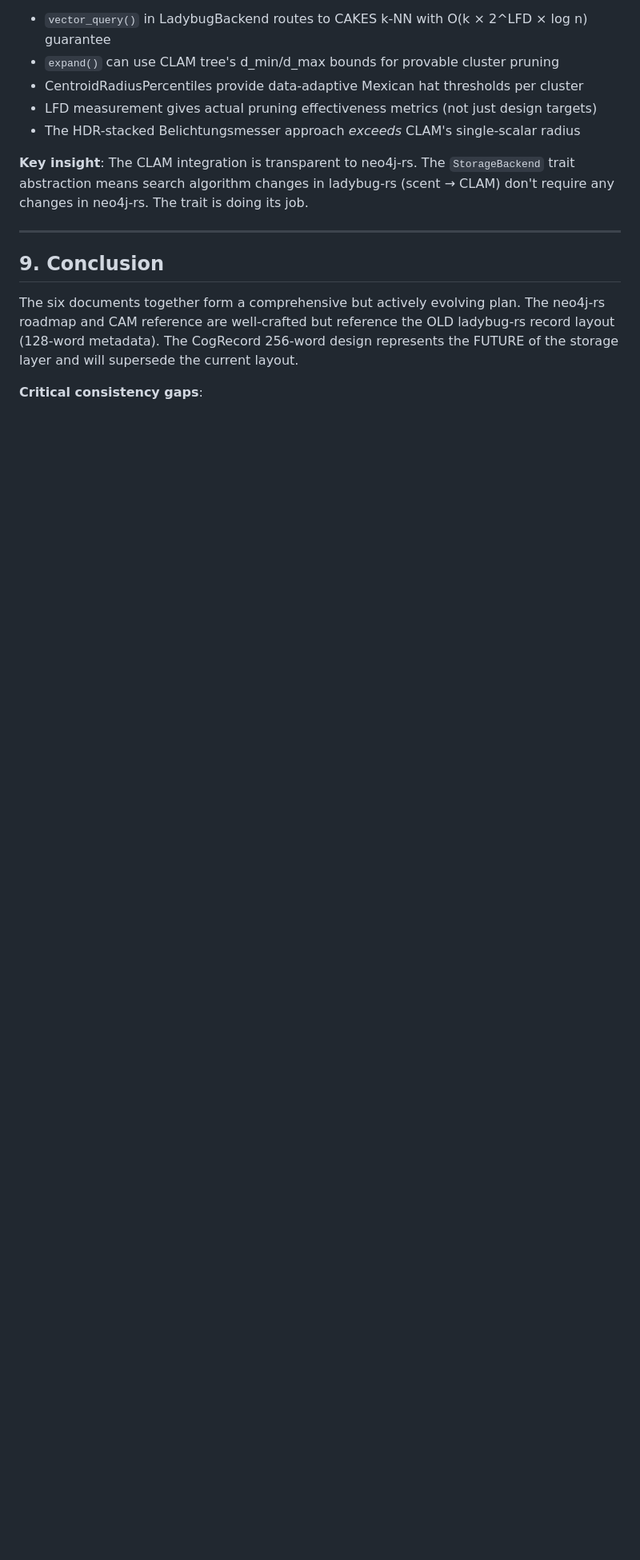
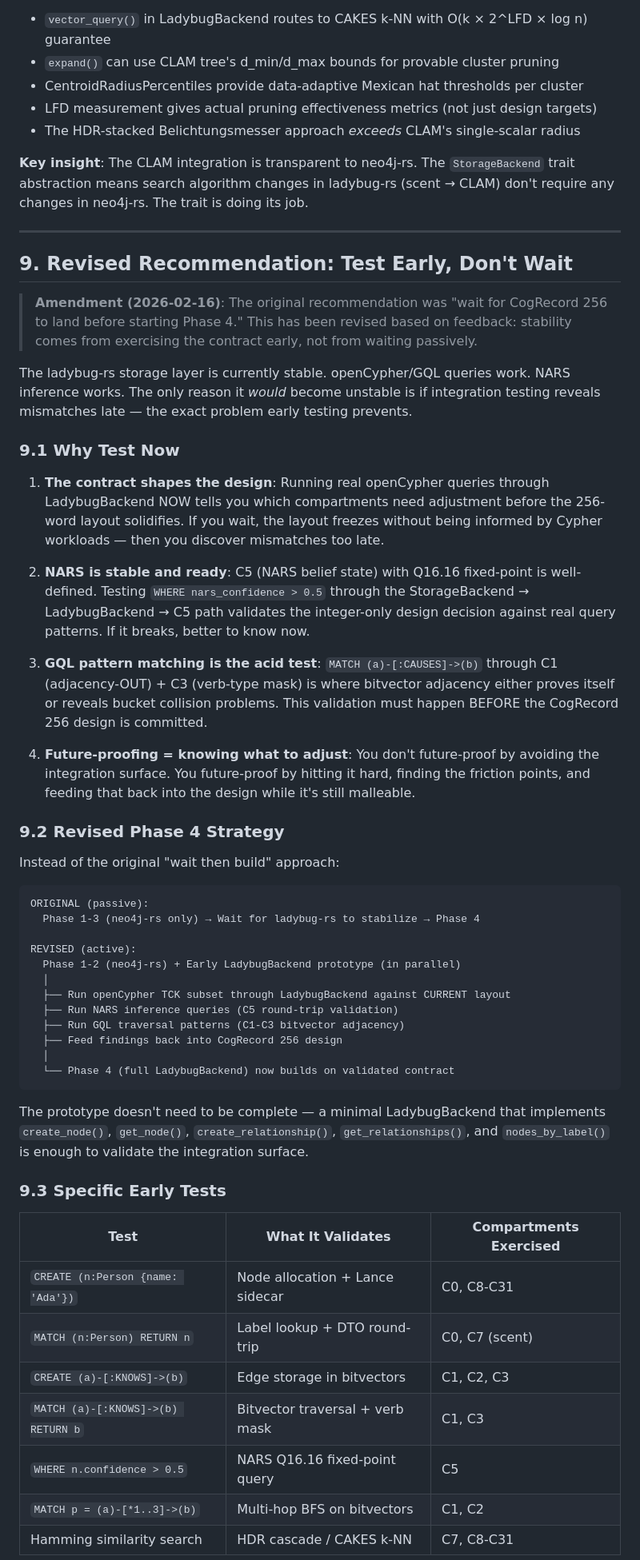
Before and after one commit to AdaWorldAPI/aiwar-neo4j-harvest, a Markdown page: docs/ROADMAP_REVIEW.md, the part around one of its changes. Shown at 80% size. Rendered like a GitHub page; blank space fills up the shorter version.

Commit message:
docs: revise roadmap review — test early, don't wait
https://claude.ai/code/session_013kRBGT23TAQim3n1d69qBR

````diff
--- a/docs/ROADMAP_REVIEW.md
+++ b/docs/ROADMAP_REVIEW.md
@@ -468,11 +468,71 @@ proper CLAM tree. For neo4j-rs:
 
 ---
 
-## 9. Conclusion
+## 9. Revised Recommendation: Test Early, Don't Wait
 
-The six documents together form a comprehensive but actively evolving plan. The
-neo4j-rs roadmap and CAM reference are well-crafted but reference the OLD
-ladybug-rs record layout (128-word metadata). The CogRecord 256-word design
-represents the FUTURE of the storage layer and will supersede the current layout.
+> **Amendment (2026-02-16)**: The original recommendation was "wait for CogRecord
+> 256 to land before starting Phase 4." This has been revised based on feedback:
+> stability comes from exercising the contract early, not from waiting passively.
 
-**Critical consistency gaps**:
+The ladybug-rs storage layer is currently stable. openCypher/GQL queries work.
+NARS inference works. The only reason it *would* become unstable is if integration
+testing reveals mismatches late — the exact problem early testing prevents.
+
+### 9.1 Why Test Now
+
+1. **The contract shapes the design**: Running real openCypher queries through
+   LadybugBackend NOW tells you which compartments need adjustment before the
+   256-word layout solidifies. If you wait, the layout freezes without being
+   informed by Cypher workloads — then you discover mismatches too late.
+
+2. **NARS is stable and ready**: C5 (NARS belief state) with Q16.16 fixed-point
+   is well-defined. Testing `WHERE nars_confidence > 0.5` through the
+   StorageBackend → LadybugBackend → C5 path validates the integer-only design
+   decision against real query patterns. If it breaks, better to know now.
+
+3. **GQL pattern matching is the acid test**: `MATCH (a)-[:CAUSES]->(b)` through
+   C1 (adjacency-OUT) + C3 (verb-type mask) is where bitvector adjacency either
+   proves itself or reveals bucket collision problems. This validation must
+   happen BEFORE the CogRecord 256 design is committed.
+
+4. **Future-proofing = knowing what to adjust**: You don't future-proof by
+   avoiding the integration surface. You future-proof by hitting it hard, finding
+   the friction points, and feeding that back into the design while it's still
+   malleable.
+
+### 9.2 Revised Phase 4 Strategy
+
+Instead of the original "wait then build" approach:
+
+```
+ORIGINAL (passive):
+  Phase 1-3 (neo4j-rs only) → Wait for ladybug-rs to stabilize → Phase 4
+
+REVISED (active):
+  Phase 1-2 (neo4j-rs) + Early LadybugBackend prototype (in parallel)
+  │
+  ├── Run openCypher TCK subset through LadybugBackend against CURRENT layout
+  ├── Run NARS inference queries (C5 round-trip validation)
+  ├── Run GQL traversal patterns (C1-C3 bitvector adjacency)
+  ├── Feed findings back into CogRecord 256 design
+  │
+  └── Phase 4 (full LadybugBackend) now builds on validated contract
+```
+
+The prototype doesn't need to be complete — a minimal LadybugBackend that
+implements `create_node()`, `get_node()`, `create_relationship()`,
+`get_relationships()`, and `nodes_by_label()` is enough to validate the
+integration surface.
+
+### 9.3 Specific Early Tests
+
+| Test | What It Validates | Compartments Exercised |
+|------|-------------------|----------------------|
+| `CREATE (n:Person {name: 'Ada'})` | Node allocation + Lance sidecar | C0, C8-C31 |
+| `MATCH (n:Person) RETURN n` | Label lookup + DTO round-trip | C0, C7 (scent) |
+| `CREATE (a)-[:KNOWS]->(b)` | Edge storage in bitvectors | C1, C2, C3 |
+| `MATCH (a)-[:KNOWS]->(b) RETURN b` | Bitvector traversal + verb mask | C1, C3 |
+| `WHERE n.confidence > 0.5` | NARS Q16.16 fixed-point query | C5 |
+| `MATCH p = (a)-[*1..3]->(b)` | Multi-hop BFS on bitvectors | C1, C2 |
+| Hamming similarity search | HDR cascade / CAKES k-NN | C7, C8-C31 |
+
````
Also changed, not shown: other parts of docs/ROADMAP_REVIEW.md (+21 -14 lines).
